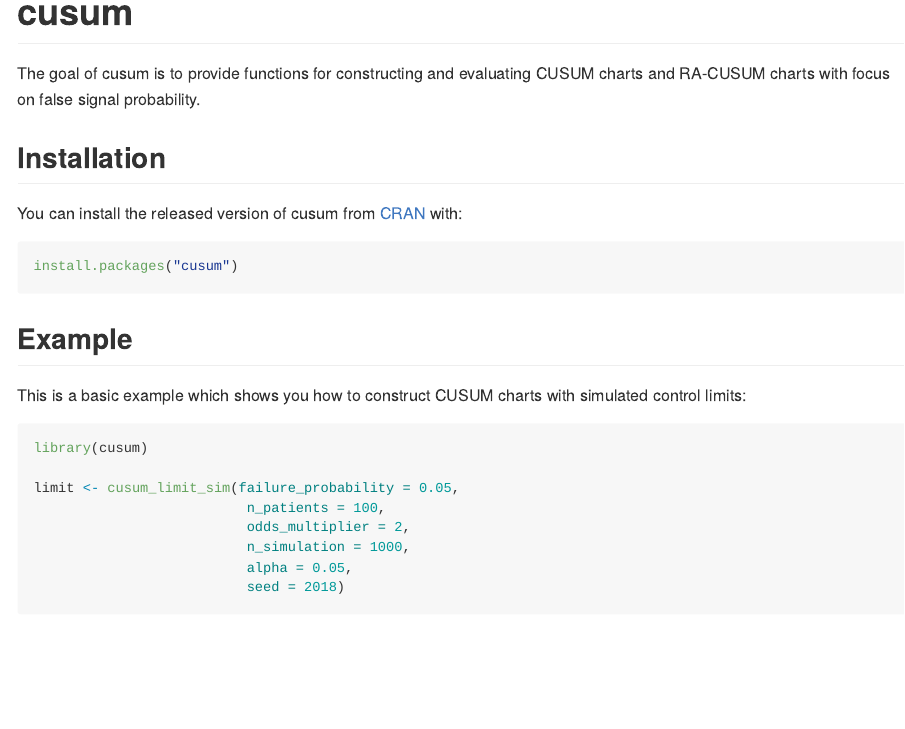
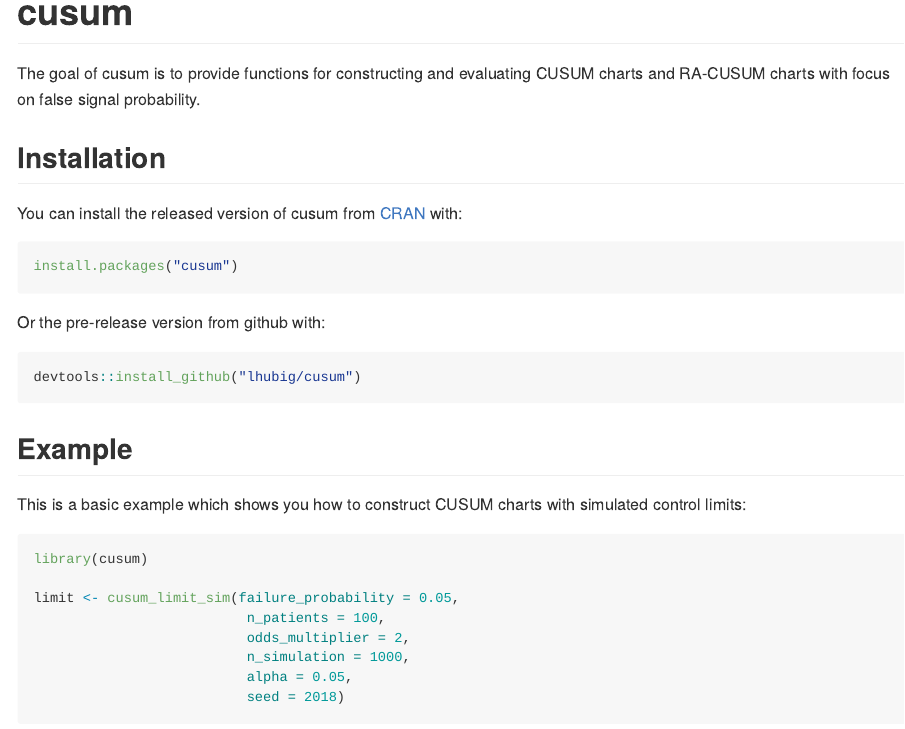
Before and after one commit to lhubig/cusum, an R Markdown document (README.Rmd): the page in a window 1100 px wide, from its top. Rendered offline with R 4.5, knitr and Pandoc, with nearby package versions; some code elsewhere in the file could not run offline.

Commit message:
release on github

````diff
--- a/README.Rmd
+++ b/README.Rmd
@@ -20,8 +20,13 @@
 
 You can install the released version of cusum from [CRAN](https://CRAN.R-project.org) with:
 
-``` r
+``` {r}
 install.packages("cusum")
+```
+
+Or the pre-release version from github with:
+``` {r}
+devtools::install_github("lhubig/cusum")
 ```
 
 ## Example
````
